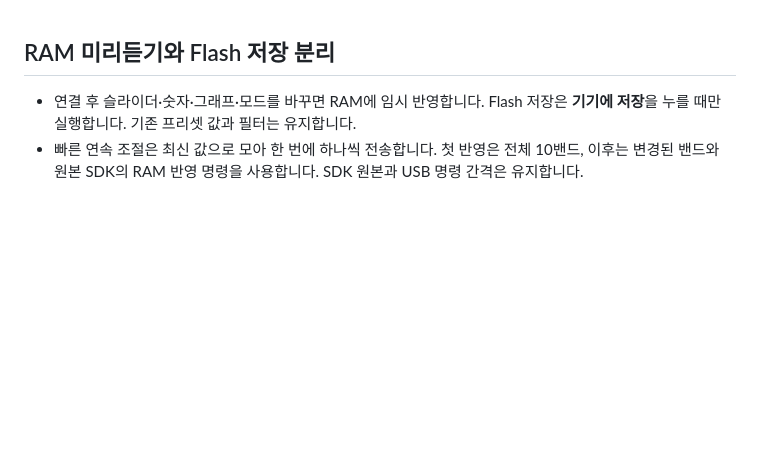
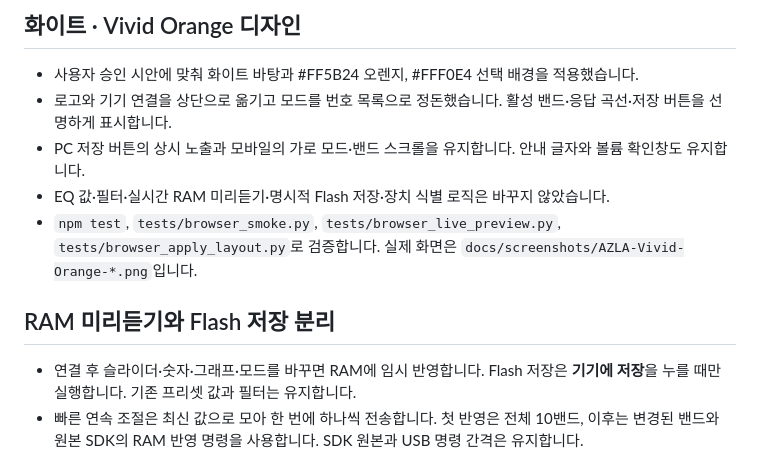
Before and after one commit to tjdrua1123-art/AZLA, a Markdown page: docs/release-notes.md, the part around the change. Drawn GitHub-style; blank space fills up the shorter version.

```diff
--- a/docs/release-notes.md
+++ b/docs/release-notes.md
@@ -1,3 +1,11 @@
+## 화이트 · Vivid Orange 디자인
+
+- 사용자 승인 시안에 맞춰 화이트 바탕과 #FF5B24 오렌지, #FFF0E4 선택 배경을 적용했습니다.
+- 로고와 기기 연결을 상단으로 옮기고 모드를 번호 목록으로 정돈했습니다. 활성 밴드·응답 곡선·저장 버튼을 선명하게 표시합니다.
+- PC 저장 버튼의 상시 노출과 모바일의 가로 모드·밴드 스크롤을 유지합니다. 안내 글자와 볼륨 확인창도 유지합니다.
+- EQ 값·필터·실시간 RAM 미리듣기·명시적 Flash 저장·장치 식별 로직은 바꾸지 않았습니다.
+- `npm test`, `tests/browser_smoke.py`, `tests/browser_live_preview.py`, `tests/browser_apply_layout.py`로 검증합니다. 실제 화면은 `docs/screenshots/AZLA-Vivid-Orange-*.png`입니다.
+
 ## RAM 미리듣기와 Flash 저장 분리
 
 - 연결 후 슬라이더·숫자·그래프·모드를 바꾸면 RAM에 임시 반영합니다. Flash 저장은 **기기에 저장**을 누를 때만 실행합니다. 기존 프리셋 값과 필터는 유지합니다.
```
Also changed, not shown: README.md (+2 -2 lines), docs/screenshots/AZLA-Vivid-Orange-1366.png (added), docs/screenshots/AZLA-Vivid-Orange-1920.png (added), docs/screenshots/AZLA-Vivid-Orange-Mobile.png (added), 4 other files.
